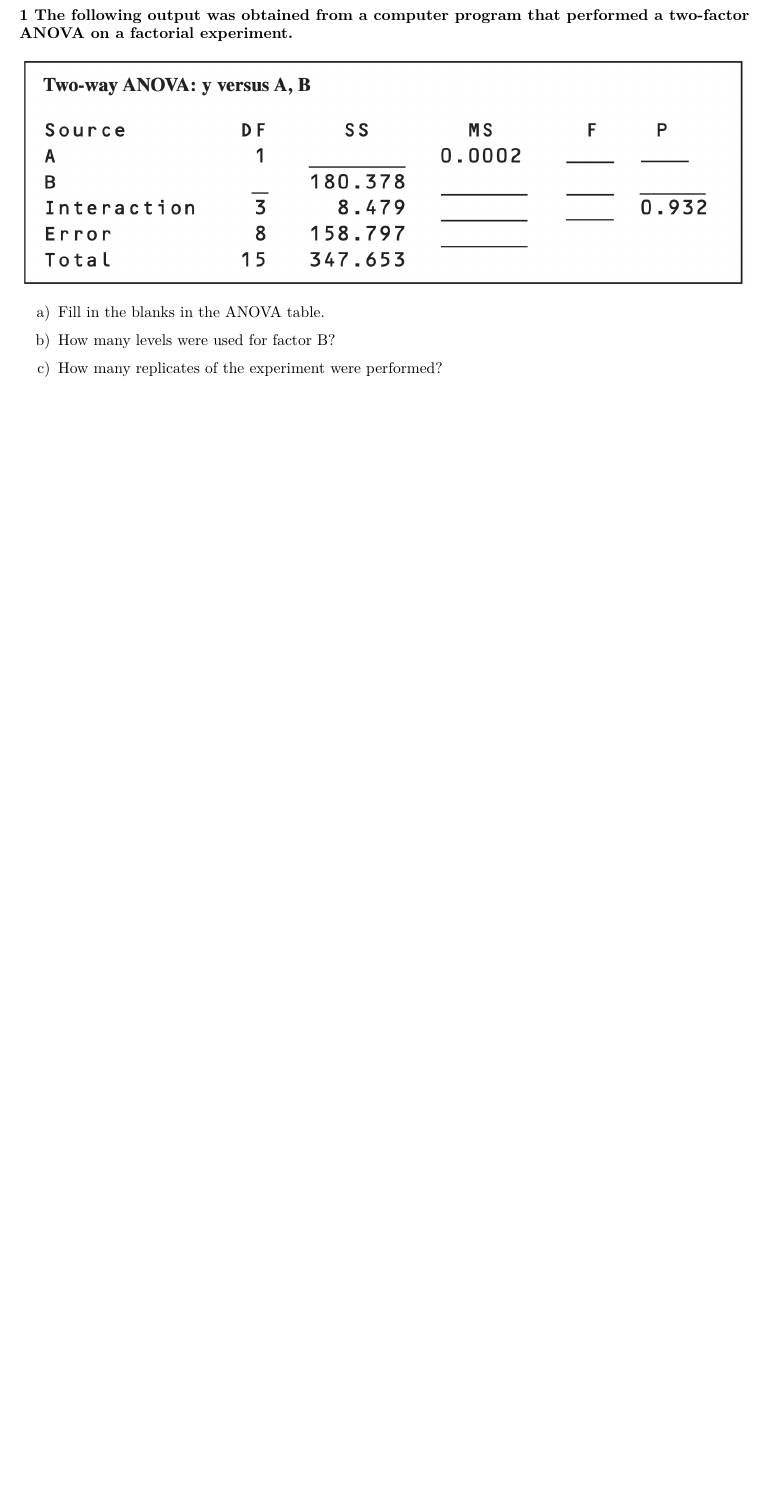
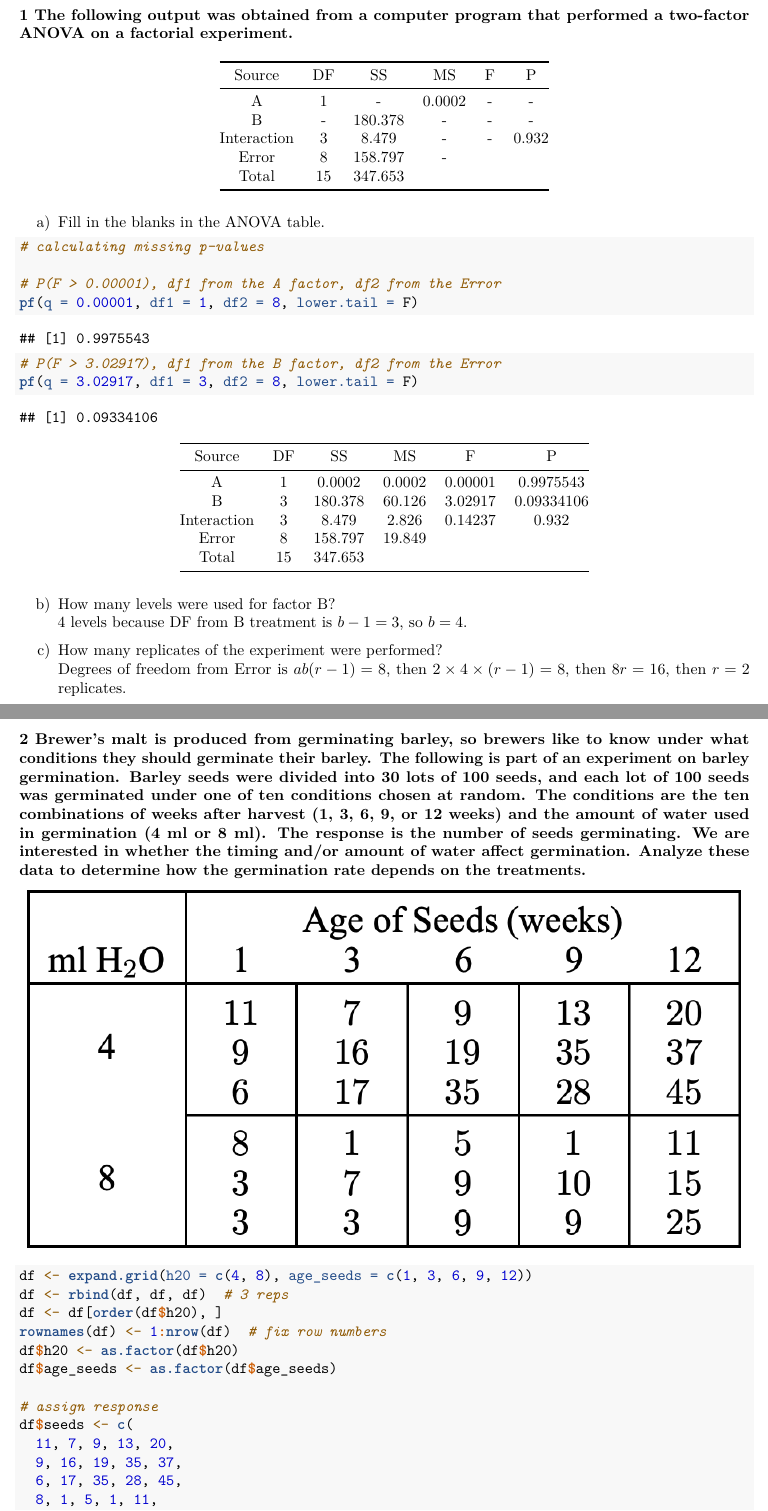
Before and after one commit to igorkf/AGST5014, an R Markdown document (week3/fernandes_hw3.Rmd): part of the page before the commit and two parts of pages 1 and 2 of 4 after it, the two joined at a grey line, cut so that both start at the same text, the shorter picture padded with empty space. Rendered offline with R 4.5, knitr and Pandoc, then LaTeX, with nearby package versions.

Commit message:
add more exercises to week 3 homework

````diff
--- a/week3/fernandes_hw3.Rmd
+++ b/week3/fernandes_hw3.Rmd
@@ -10,10 +10,65 @@ knitr::opts_chunk$set(echo = TRUE)
 ```
 
 ### 1 The following output was obtained from a computer program that performed a two-factor ANOVA on a factorial experiment.
-![](fig1.png)
+
+```{r, echo=FALSE, results='asis'}
+table <- '
+|    Source   | DF |    SS   |   MS   | F |   P   |
+|:-----------:|:--:|:-------:|:------:|:-:|:-----:|
+|      A      |  1 |    -    | 0.0002 | - |   -   |
+|      B      |  - | 180.378 |    -   | - |   -   |
+| Interaction |  3 |  8.479  |    -   | - | 0.932 |
+|    Error    |  8 | 158.797 |    -   |   |       |
+|    Total    | 15 | 347.653 |        |   |       |
+'
+cat(table)
+```
+
 
 a) Fill in the blanks in the ANOVA table.
+```{r}
+# calculating missing p-values
+
+# P(F > 0.00001), df1 from the A factor, df2 from the Error
+pf(q = 0.00001, df1 = 1, df2 = 8, lower.tail = F)
+
+# P(F > 3.02917), df1 from the B factor, df2 from the Error
+pf(q = 3.02917, df1 = 3, df2 = 8, lower.tail = F)
+```
+
+```{r, echo=FALSE, results='asis'}
+table <- '
+|    Source   | DF |    SS   |   MS   |    F    |      P     |
+|:-----------:|:--:|:-------:|:------:|:-------:|:----------:|
+|      A      |  1 |  0.0002 | 0.0002 | 0.00001 |  0.9975543 |
+|      B      |  3 | 180.378 | 60.126 | 3.02917 | 0.09334106 |
+| Interaction |  3 |  8.479  |  2.826 | 0.14237 |    0.932   |
+|    Error    |  8 | 158.797 | 19.849 |         |            |
+|    Total    | 15 | 347.653 |        |         |            |
+'
+cat(table)
+```
+
 
 b) How many levels were used for factor B?
+$4$ levels because DF from B treatment is $b - 1 = 3$, so $b = 4$.
 
 c) How many replicates of the experiment were performed?
+Degrees of freedom from Error is $ab(r - 1) = 8$, then $2 \times 4 \times (r - 1) = 8$, then $8r = 16$, then $r = 2$ replicates.
+
+### 2 Brewer’s malt is produced from germinating barley, so brewers like to know under what conditions they should germinate their barley. The following is part of an experiment on barley germination. Barley seeds were divided into 30 lots of 100 seeds, and each lot of 100 seeds was germinated under one of ten conditions chosen at random. The conditions are the ten combinations of weeks after harvest (1, 3, 6, 9, or 12 weeks) and the amount of water used in germination (4 ml or 8 ml). The response is the number of seeds germinating. We are interested in whether the timing and/or amount of water affect germination. Analyze these data to determine how the germination rate depends on the treatments.
+![](fig2.png)
+```{r}
+df <- expand.grid(h20 = c(4, 8), age_seeds = c(1, 3, 6, 9, 12))
+df <- rbind(df, df, df)  # 3 reps
+df <- df[order(df$h20), ]
+rownames(df) <- 1:nrow(df)  # fix row numbers
+df$h20 <- as.factor(df$h20)
+df$age_seeds <- as.factor(df$age_seeds)
+
+# assign response
+df$seeds <- c(
+  11, 7, 9, 13, 20,
+  9, 16, 19, 35, 37,
+  6, 17, 35, 28, 45,
+  8, 1, 5, 1, 11,
````
Also changed, not shown: week3/fernandes_hw3.pdf, week3/fig2.png (added), week3/fig3.png (added), week3/fernandes_hw3.Rmd (29 more changed lines), 1 other file.
